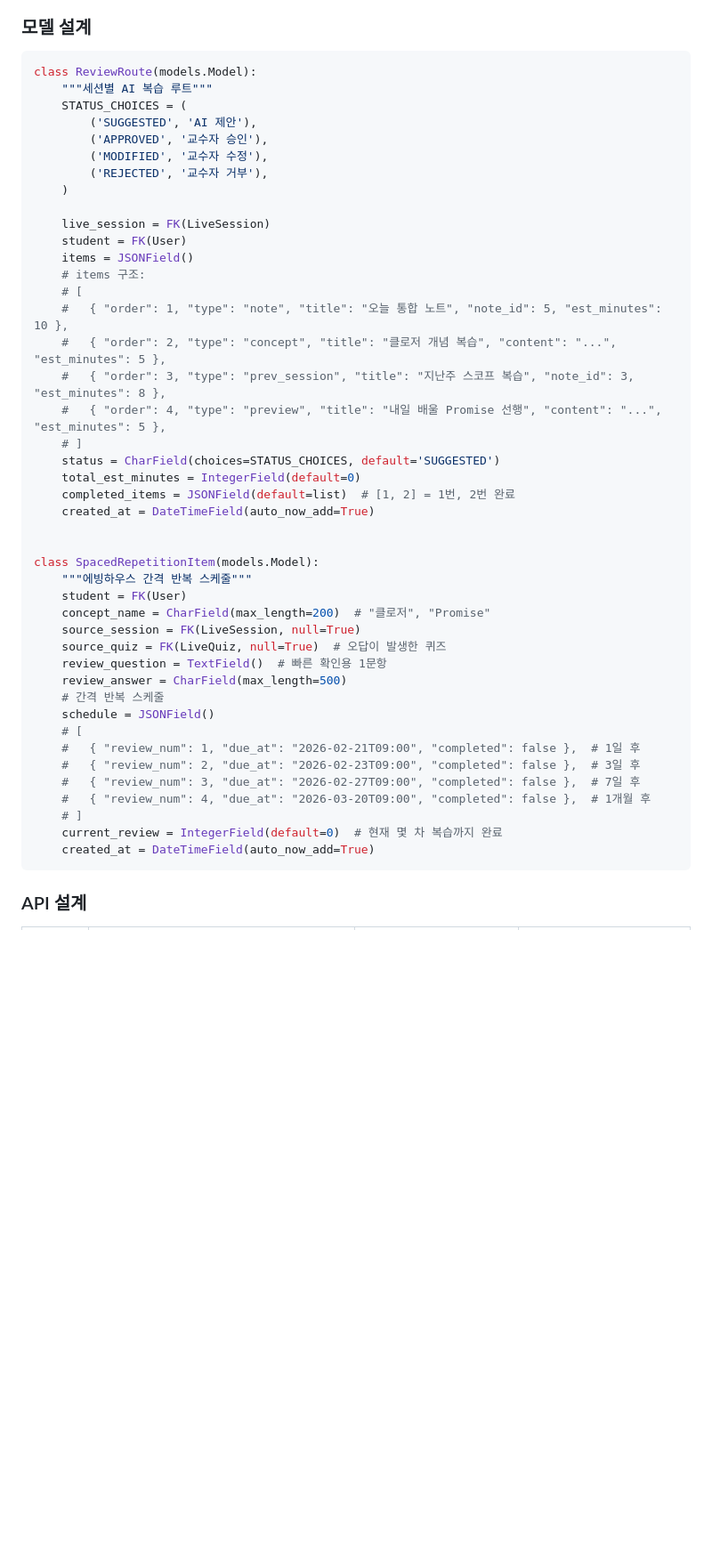
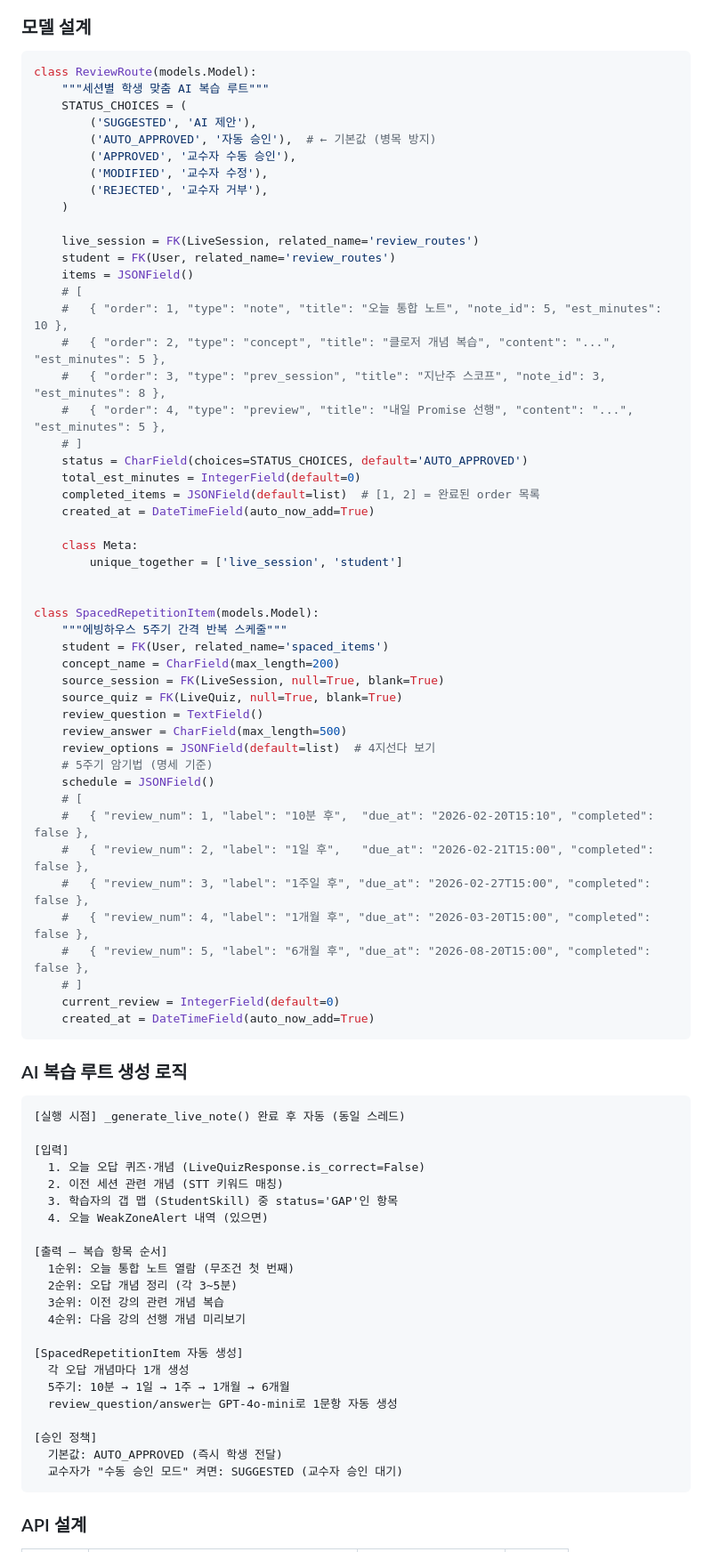
Before and after one commit to LeeSlyeee/re_boot, a Markdown page: PHASE2_PLAN.md, the part around one of its changes. Shown at 89% size. Drawn GitHub-style; blank space fills up the shorter version.

````diff
--- a/PHASE2_PLAN.md
+++ b/PHASE2_PLAN.md
@@ -194,48 +248,80 @@ GPT-4o-mini 프롬프트:
 
 ```python
 class ReviewRoute(models.Model):
-    """세션별 AI 복습 루트"""
+    """세션별 학생 맞춤 AI 복습 루트"""
     STATUS_CHOICES = (
         ('SUGGESTED', 'AI 제안'),
-        ('APPROVED', '교수자 승인'),
+        ('AUTO_APPROVED', '자동 승인'),  # ← 기본값 (병목 방지)
+        ('APPROVED', '교수자 수동 승인'),
         ('MODIFIED', '교수자 수정'),
         ('REJECTED', '교수자 거부'),
     )
 
-    live_session = FK(LiveSession)
-    student = FK(User)
+    live_session = FK(LiveSession, related_name='review_routes')
+    student = FK(User, related_name='review_routes')
     items = JSONField()
-    # items 구조:
     # [
     #   { "order": 1, "type": "note", "title": "오늘 통합 노트", "note_id": 5, "est_minutes": 10 },
     #   { "order": 2, "type": "concept", "title": "클로저 개념 복습", "content": "...", "est_minutes": 5 },
-    #   { "order": 3, "type": "prev_session", "title": "지난주 스코프 복습", "note_id": 3, "est_minutes": 8 },
-    #   { "order": 4, "type": "preview", "title": "내일 배울 Promise 선행", "content": "...", "est_minutes": 5 },
+    #   { "order": 3, "type": "prev_session", "title": "지난주 스코프", "note_id": 3, "est_minutes": 8 },
+    #   { "order": 4, "type": "preview", "title": "내일 Promise 선행", "content": "...", "est_minutes": 5 },
     # ]
-    status = CharField(choices=STATUS_CHOICES, default='SUGGESTED')
+    status = CharField(choices=STATUS_CHOICES, default='AUTO_APPROVED')
     total_est_minutes = IntegerField(default=0)
-    completed_items = JSONField(default=list)  # [1, 2] = 1번, 2번 완료
+    completed_items = JSONField(default=list)  # [1, 2] = 완료된 order 목록
     created_at = DateTimeField(auto_now_add=True)
+
+    class Meta:
+        unique_together = ['live_session', 'student']
 
 
 class SpacedRepetitionItem(models.Model):
-    """에빙하우스 간격 반복 스케줄"""
-    student = FK(User)
-    concept_name = CharField(max_length=200)  # "클로저", "Promise"
-    source_session = FK(LiveSession, null=True)
-    source_quiz = FK(LiveQuiz, null=True)  # 오답이 발생한 퀴즈
-    review_question = TextField()  # 빠른 확인용 1문항
+    """에빙하우스 5주기 간격 반복 스케줄"""
+    student = FK(User, related_name='spaced_items')
+    concept_name = CharField(max_length=200)
+    source_session = FK(LiveSession, null=True, blank=True)
+    source_quiz = FK(LiveQuiz, null=True, blank=True)
+    review_question = TextField()
     review_answer = CharField(max_length=500)
-    # 간격 반복 스케줄
+    review_options = JSONField(default=list)  # 4지선다 보기
+    # 5주기 암기법 (명세 기준)
     schedule = JSONField()
     # [
-    #   { "review_num": 1, "due_at": "2026-02-21T09:00", "completed": false },  # 1일 후
-    #   { "review_num": 2, "due_at": "2026-02-23T09:00", "completed": false },  # 3일 후
-    #   { "review_num": 3, "due_at": "2026-02-27T09:00", "completed": false },  # 7일 후
-    #   { "review_num": 4, "due_at": "2026-03-20T09:00", "completed": false },  # 1개월 후
+    #   { "review_num": 1, "label": "10분 후",  "due_at": "2026-02-20T15:10", "completed": false },
+    #   { "review_num": 2, "label": "1일 후",   "due_at": "2026-02-21T15:00", "completed": false },
+    #   { "review_num": 3, "label": "1주일 후", "due_at": "2026-02-27T15:00", "completed": false },
+    #   { "review_num": 4, "label": "1개월 후", "due_at": "2026-03-20T15:00", "completed": false },
+    #   { "review_num": 5, "label": "6개월 후", "due_at": "2026-08-20T15:00", "completed": false },
     # ]
-    current_review = IntegerField(default=0)  # 현재 몇 차 복습까지 완료
+    current_review = IntegerField(default=0)
     created_at = DateTimeField(auto_now_add=True)
+```
+
+### AI 복습 루트 생성 로직
+
+```
+[실행 시점] _generate_live_note() 완료 후 자동 (동일 스레드)
+
+[입력]
+  1. 오늘 오답 퀴즈·개념 (LiveQuizResponse.is_correct=False)
+  2. 이전 세션 관련 개념 (STT 키워드 매칭)
+  3. 학습자의 갭 맵 (StudentSkill) 중 status='GAP'인 항목
+  4. 오늘 WeakZoneAlert 내역 (있으면)
+
+[출력 — 복습 항목 순서]
+  1순위: 오늘 통합 노트 열람 (무조건 첫 번째)
+  2순위: 오답 개념 정리 (각 3~5분)
+  3순위: 이전 강의 관련 개념 복습
+  4순위: 다음 강의 선행 개념 미리보기
+
+[SpacedRepetitionItem 자동 생성]
+  각 오답 개념마다 1개 생성
+  5주기: 10분 → 1일 → 1주 → 1개월 → 6개월
+  review_question/answer는 GPT-4o-mini로 1문항 자동 생성
+
+[승인 정책]
+  기본값: AUTO_APPROVED (즉시 학생 전달)
+  교수자가 "수동 승인 모드" 켜면: SUGGESTED (교수자 승인 대기)
 ```
 
 ### API 설계
````
Also changed, not shown: other parts of PHASE2_PLAN.md (+268 -231 lines).
